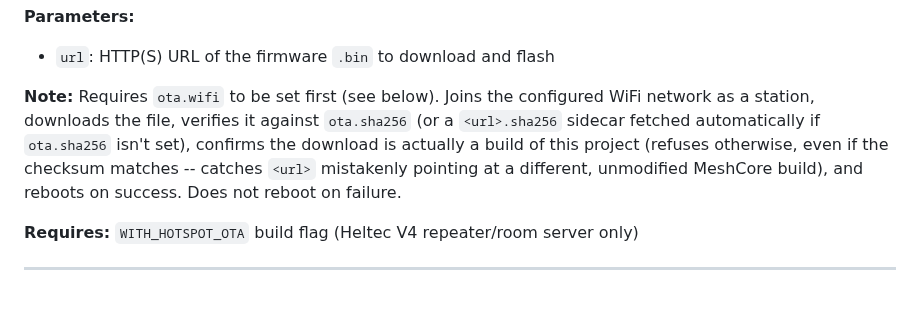
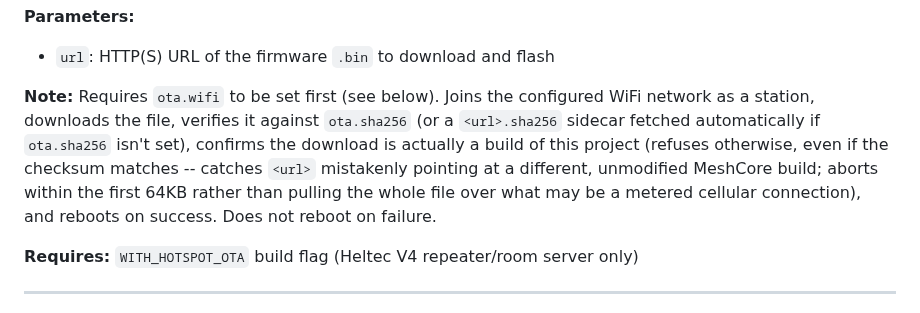
Before and after one commit to mobmesh/firmware, a Markdown page: docs/cli-additions.md, the part around the change. Rendered like a GitHub page.

Commit message:
docs: sync cli-additions.md and heltec_v4 flasher assets with repeater-v1.16.0

```diff
--- a/docs/cli-additions.md
+++ b/docs/cli-additions.md
@@ -20,7 +20,9 @@ This is the exact documentation `patches/*.patch` adds to MeshCore's own
 station, downloads the file, verifies it against `ota.sha256` (or a `<url>.sha256` sidecar fetched
 automatically if `ota.sha256` isn't set), confirms the download is actually a build of this project
 (refuses otherwise, even if the checksum matches -- catches `<url>` mistakenly pointing at a
-different, unmodified MeshCore build), and reboots on success. Does not reboot on failure.
+different, unmodified MeshCore build; aborts within the first 64KB rather than pulling the whole
+file over what may be a metered cellular connection), and reboots on success. Does not reboot on
+failure.
 
 **Requires:** `WITH_HOTSPOT_OTA` build flag (Heltec V4 repeater/room server only)
 
```
